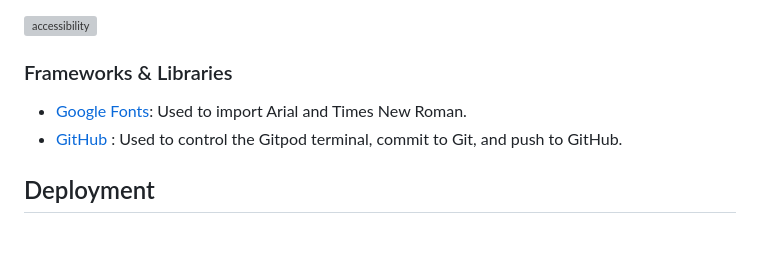
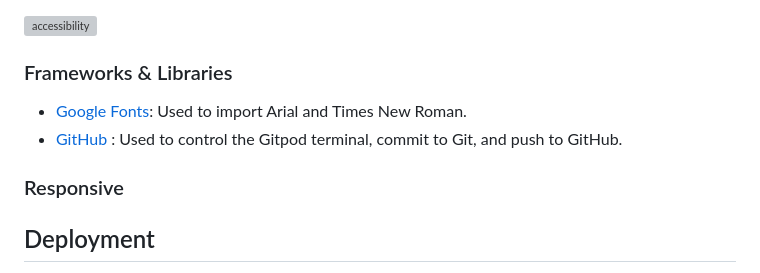
Before and after one commit to fh255/cricket-quiz, a Markdown page: README.md, the part around the change. Rendered like a GitHub page; blank space fills up the shorter version; grey boxes are pictures that could not be loaded.

```diff
--- a/README.md
+++ b/README.md
@@ -87,6 +87,8 @@ This interactive online Cricket Quiz prompts users to set a username before divi
 - [Google Fonts](https://fonts.google.com/): Used to import Arial and Times New Roman.
 - [GitHub](https://github.com/dashboard) : Used to control the Gitpod terminal, commit to Git, and push to GitHub.
 
+### Responsive
+
 ## Deployment
 - Go to GitHub, then select "Settings" from the right-side navigation.
 - Select "Pages" from the left side.
```
